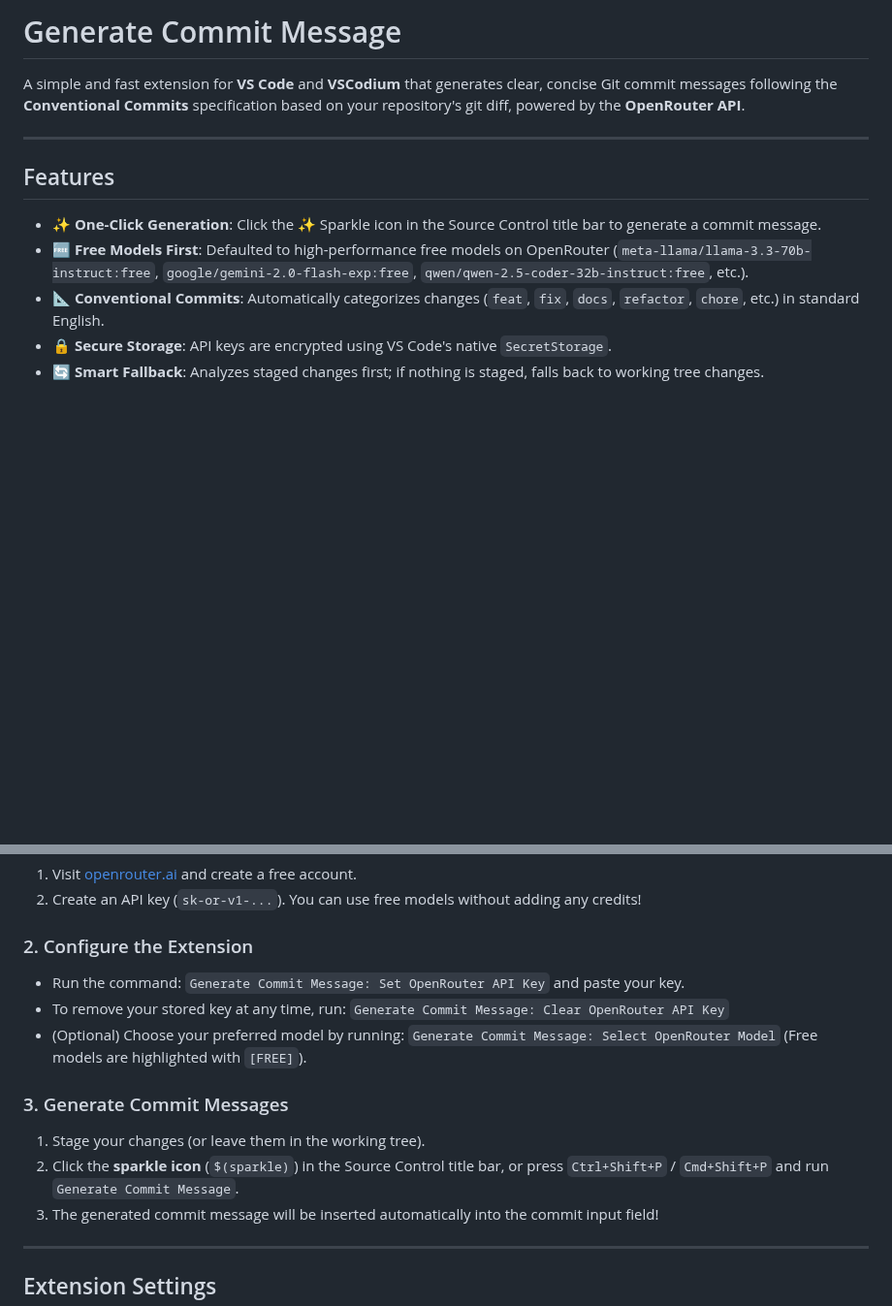
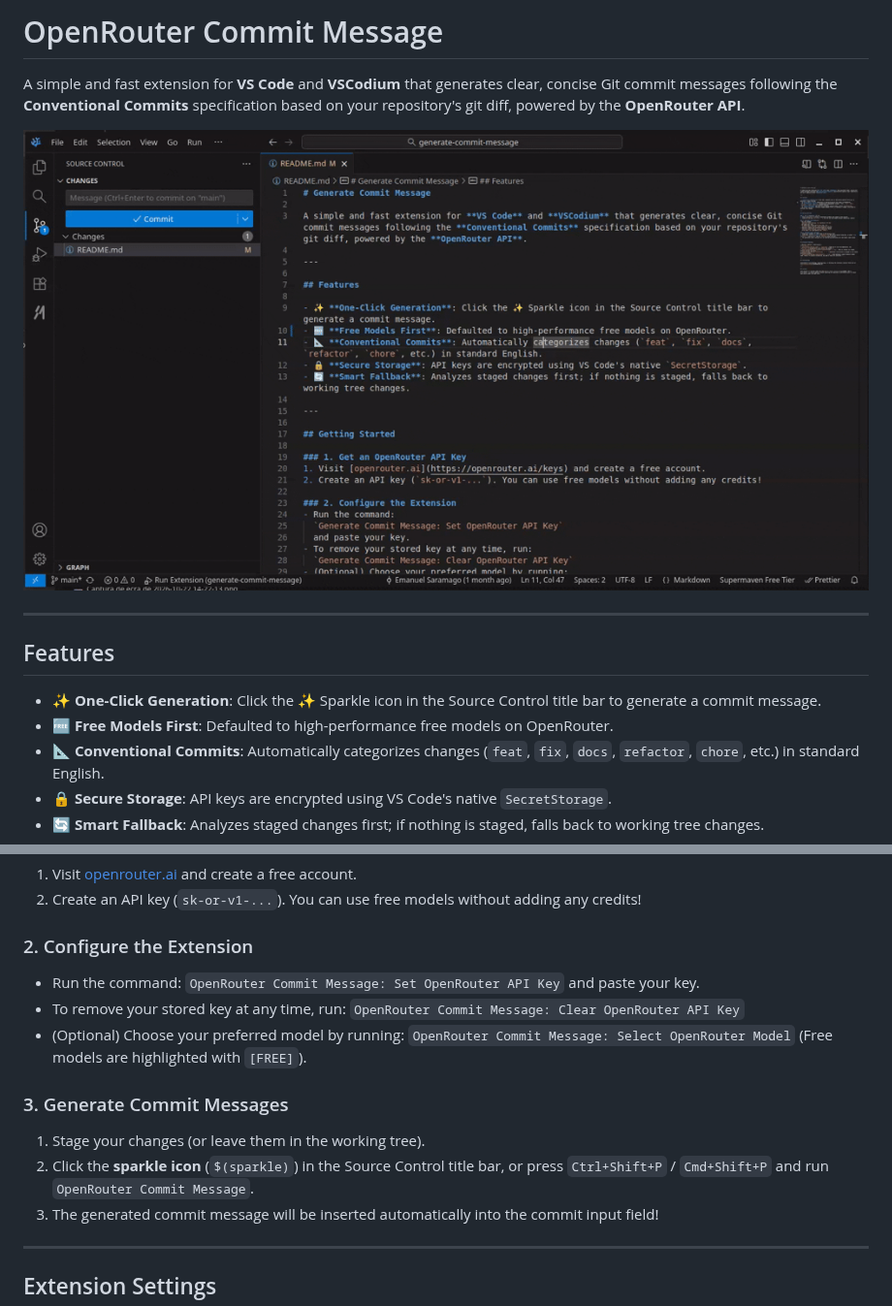
Before and after one commit to esaramago/commit-message, a Markdown page: README.md, 2 parts joined by grey strips. Shown at 97% size. GitHub-like rendering; pictures changed too: resources/shot.gif (added); blank space fills up the shorter version.

Commit message:
docs(readme): update extension name and add demo image

```diff
--- a/README.md
+++ b/README.md
@@ -1,13 +1,15 @@
-# Generate Commit Message
+# OpenRouter Commit Message
 
 A simple and fast extension for **VS Code** and **VSCodium** that generates clear, concise Git commit messages following the **Conventional Commits** specification based on your repository's git diff, powered by the **OpenRouter API**.
+
+![OpenRouter Commit Message Demo](resources/shot.gif)
 
 ---
 
 ## Features
 
 - ✨ **One-Click Generation**: Click the ✨ Sparkle icon in the Source Control title bar to generate a commit message.
-- 🆓 **Free Models First**: Defaulted to high-performance free models on OpenRouter (`meta-llama/llama-3.3-70b-instruct:free`, `google/gemini-2.0-flash-exp:free`, `qwen/qwen-2.5-coder-32b-instruct:free`, etc.).
+- 🆓 **Free Models First**: Defaulted to high-performance free models on OpenRouter.
 - 📐 **Conventional Commits**: Automatically categorizes changes (`feat`, `fix`, `docs`, `refactor`, `chore`, etc.) in standard English.
 - 🔒 **Secure Storage**: API keys are encrypted using VS Code's native `SecretStorage`.
 - 🔄 **Smart Fallback**: Analyzes staged changes first; if nothing is staged, falls back to working tree changes.
@@ -22,17 +24,17 @@ A simple and fast extension for **VS Code** and **VSCodium** that generates clea
 
 ### 2. Configure the Extension
 - Run the command:
-  `Generate Commit Message: Set OpenRouter API Key`
+  `OpenRouter Commit Message: Set OpenRouter API Key`
   and paste your key.
 - To remove your stored key at any time, run:
-  `Generate Commit Message: Clear OpenRouter API Key`
+  `OpenRouter Commit Message: Clear OpenRouter API Key`
 - (Optional) Choose your preferred model by running:
-  `Generate Commit Message: Select OpenRouter Model`
+  `OpenRouter Commit Message: Select OpenRouter Model`
   (Free models are highlighted with `[FREE]`).
 
 ### 3. Generate Commit Messages
 1. Stage your changes (or leave them in the working tree).
-2. Click the **sparkle icon** (`$(sparkle)`) in the Source Control title bar, or press `Ctrl+Shift+P` / `Cmd+Shift+P` and run `Generate Commit Message`.
+2. Click the **sparkle icon** (`$(sparkle)`) in the Source Control title bar, or press `Ctrl+Shift+P` / `Cmd+Shift+P` and run `OpenRouter Commit Message`.
 3. The generated commit message will be inserted automatically into the commit input field!
 
 ---
```
